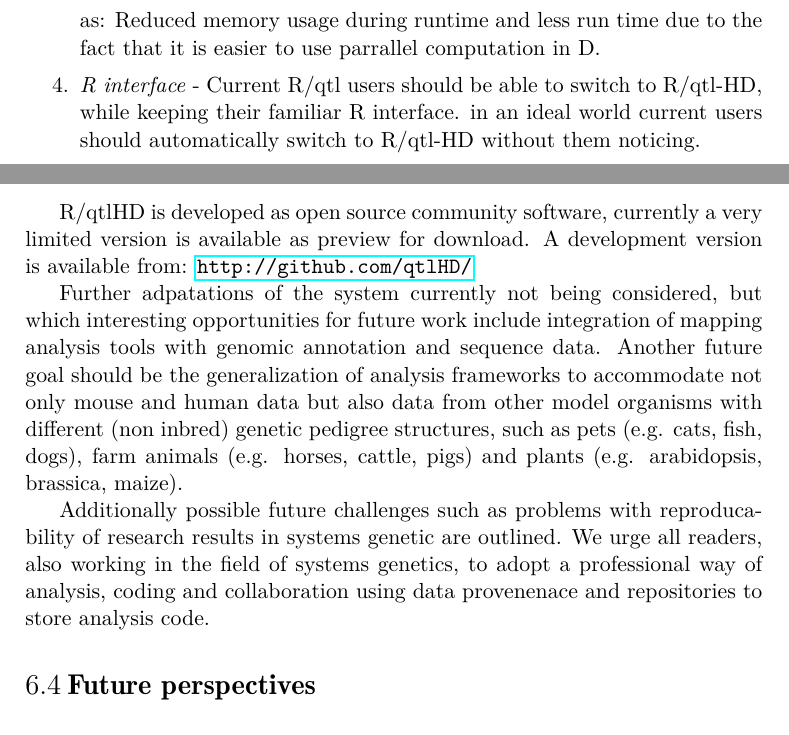
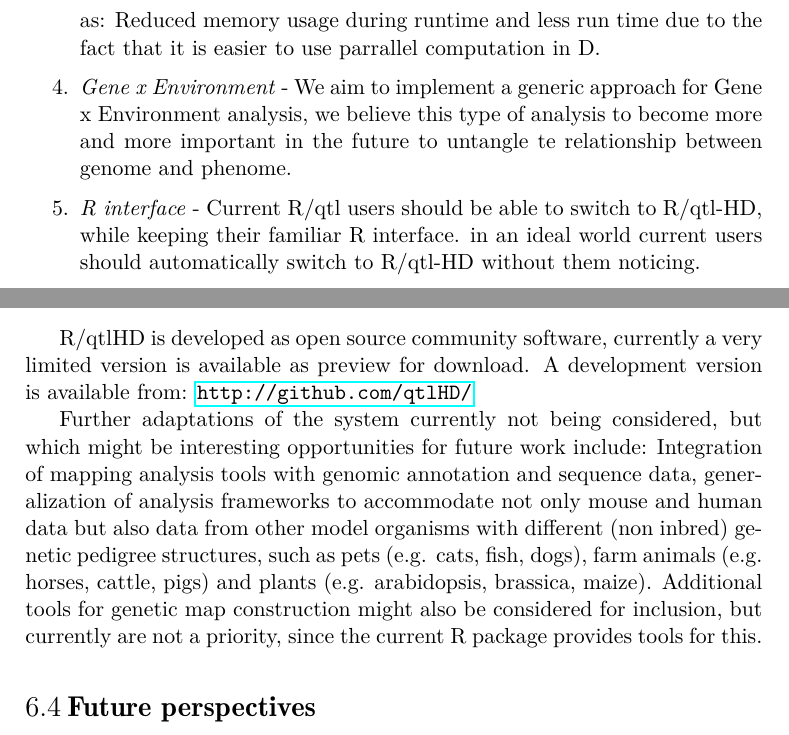
Before and after one commit to DannyArends/Thesis, a LaTeX thesis (Thesis.tex, which reads additional.tex): two parts of page 127 of 164, joined at a grey line, cut so that both start at the same text. Compiled offline with pdfLaTeX.

Commit message:
Updates to the conclusions, reworking and removing

```diff
--- a/additional.tex
+++ b/additional.tex
@@ -184,6 +184,9 @@ Tilling arrays, RNA-seq and/or exome sequencing.
 \item \emph{Multiple QTL mapping} - We aim to implement multiple QTL mapping and as such benefit from the added
 advantages of the D language such as: Reduced memory usage during runtime and less run time due to the fact that
 it is easier to use parrallel computation in D.
+\item \emph{Gene x Environment} - We aim to implement a generic approach for Gene x Environment analysis, we believe
+this type of analysis to become more and more important in the future to untangle te relationship between genome and
+phenome.
 \item \emph{R interface} - Current R/qtl users should be able to switch to R/qtl-HD, while keeping their familiar
 R interface. in an ideal world current users should automatically switch to R/qtl-HD without them noticing.
 \item \emph{BioRuby} - Bio-packages are being created for many languages (Python, Perl, etc), Ruby is a new and
@@ -197,17 +200,13 @@ R/qtlHD is developed as open source community software, currently a very limited
 is available as preview for download. A development version is available from:
 \url{http://github.com/qtlHD/}
 
-Further adpatations of the system currently not being considered, but which interesting opportunities for future work include
-integration of mapping analysis tools with genomic annotation and sequence data. Another future goal should be
-the generalization of analysis frameworks to accommodate not only mouse and human data but also data from other
-model organisms with different (non inbred) genetic pedigree structures, such as pets (e.g. cats, fish, dogs),
-farm animals (e.g. horses, cattle, pigs) and plants (e.g. arabidopsis, brassica, maize).
-
-
-Additionally possible future challenges such as problems with
-reproducability of research results in systems genetic are outlined. We urge all readers,
-also working in the field of systems genetics, to adopt a professional way of analysis,
-coding and collaboration using data provenenace and repositories to store analysis code.
+Further adaptations of the system currently not being considered, but which might be interesting opportunities for
+future work include: Integration of mapping analysis tools with genomic annotation and sequence data, generalization
+of analysis frameworks to accommodate not only mouse and human data but also data from other model organisms with
+different (non inbred) genetic pedigree structures, such as pets (e.g. cats, fish, dogs), farm animals (e.g. horses,
+cattle, pigs) and plants (e.g. arabidopsis, brassica, maize). Additional tools for genetic map construction might
+also be considered for inclusion, but currently are not a priority, since the current R package provides tools for
+this.
 
 \section{Future perspectives}
 \label{sect:Future}
```
Also changed, not shown: additional.tex (7 more changed lines).
